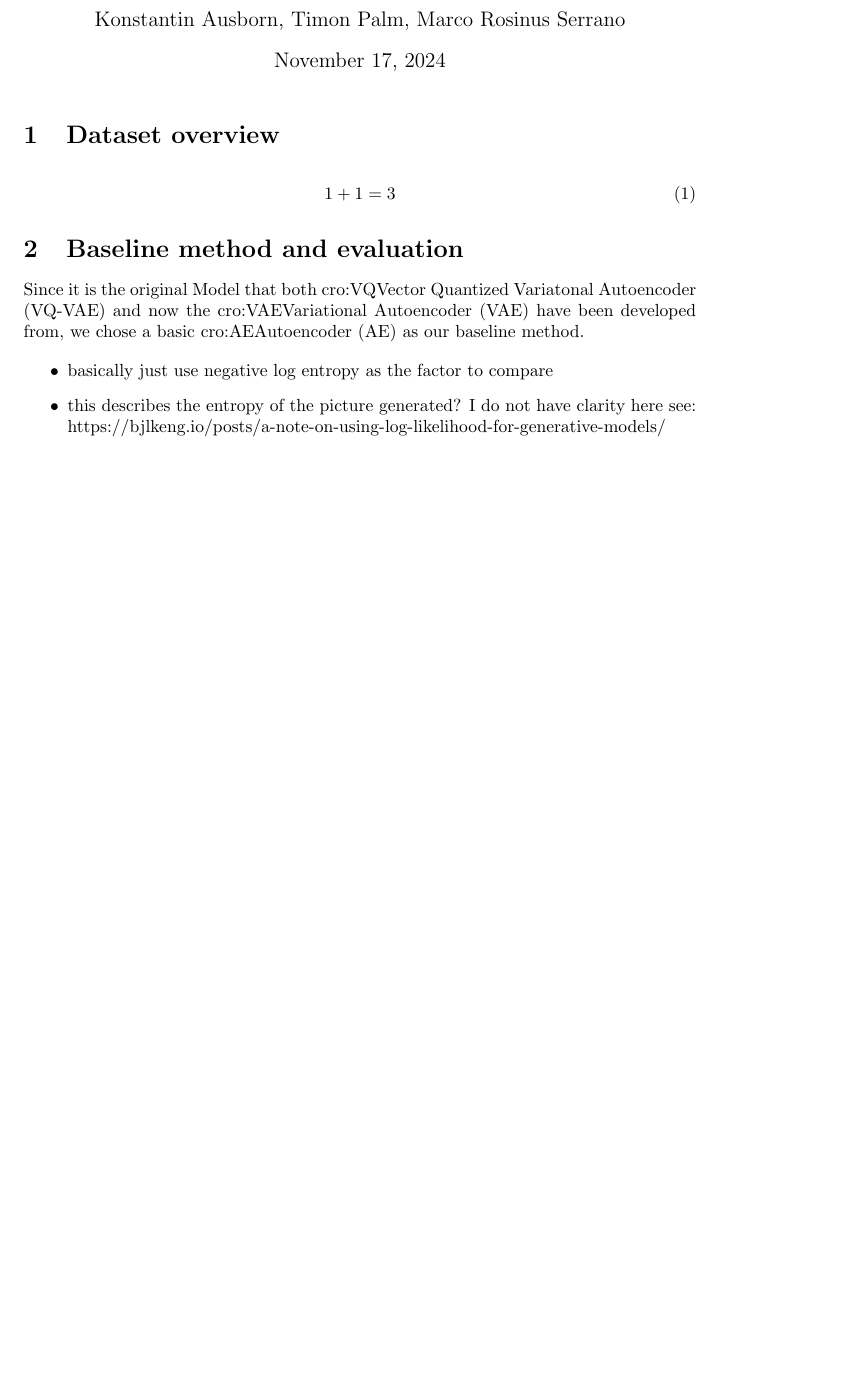
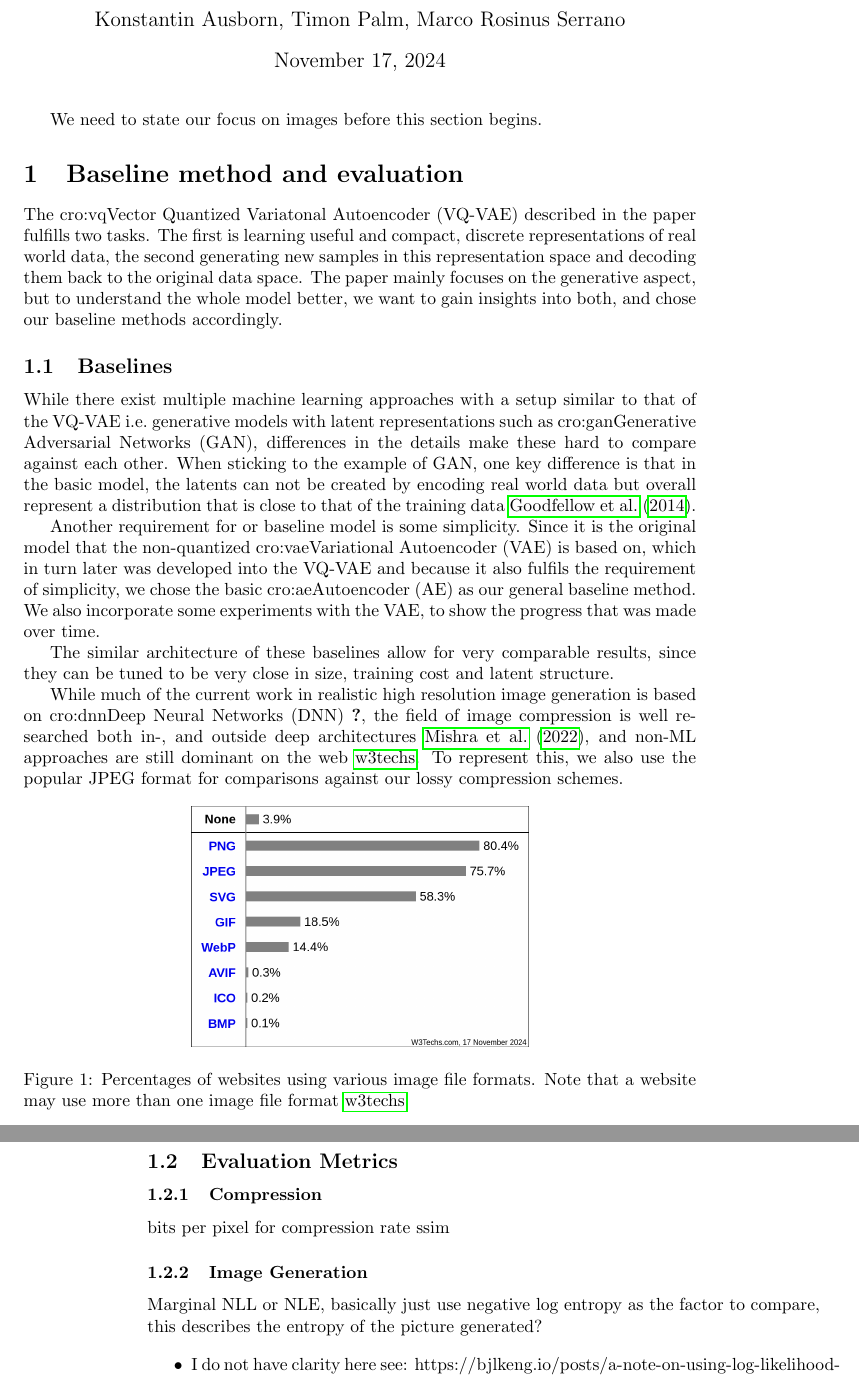
Before and after one commit to rosinusserrano/pml_vqvae, a LaTeX document (reports/milestone1/data_and_prototype.tex): part of the page before the commit and two parts of pages 1 and 2 of 2 after it, the two joined at a grey line, cut so that both start at the same text, the shorter picture padded with empty space. Compiled offline with pdfLaTeX.

Commit message:
Added first paragraph.

```diff
--- a/reports/milestone1/data_and_prototype.tex
+++ b/reports/milestone1/data_and_prototype.tex
@@ -24,25 +24,60 @@
 \date{\today}
 
 \begin{document}
-\acrodef{AE}{Autoencoder}
-\acrodef{VAE}{Variational Autoencoder}
-\acrodef{VQ}[VQ-VAE]{Vector Quantized Variatonal Autoencoder}
+\acrodef{ae}[AE]{Autoencoder}
+\acrodef{vae}[VAE]{Variational Autoencoder}
+\acrodef{vq}[VQ-VAE]{Vector Quantized Variatonal Autoencoder}
+\acrodef{gan}[GAN]{Generative Adversarial Networks}
+\acrodef{dnn}[DNN]{Deep Neural Networks}
 
 \maketitle
 
-\section{Dataset overview}
-    \begin{align}
-        1 + 1 = 3
-    \end{align}
+We need to state our focus on images before this section begins.
 
 \section{Baseline method and evaluation}\label{sec:baseline-method-and-evaluation}
-Since it is the original Model that both \ac{VQ} and now the \ac{VAE} have been developed from,
-we chose a basic \ac{AE} as our baseline method.
+The \ac{vq} described in the paper fulfills two tasks.
+The first is learning useful and compact, discrete representations of real world data, the second generating new samples
+in this representation space and decoding them back to the original data space.
+The paper mainly focuses on the generative aspect, but to understand the whole model better, we want to gain insights
+into both, and chose our baseline methods accordingly.
+
+\subsection{Baselines}\label{subsec:baselines}
+While there exist multiple machine learning approaches with a setup similar to that of the \ac{vq}
+i.e.\ generative models with latent representations such as \ac{gan}, differences in the details make these hard to
+compare against each other.
+When sticking to the example of \ac{gan}, one key difference is that in the basic model, the latents can not be created
+by encoding real world data but overall represent a distribution that is close to that of the training data~\cite{gan}.
+
+Another requirement for or baseline model is some simplicity.
+Since it is the original model that the non-quantized \ac{vae} is based on, which in turn later was developed into the
+\ac{vq} and because it also fulfils the requirement of simplicity, we chose the basic \ac{ae} as our general baseline
+method.
+We also incorporate some experiments with the \ac{vae}, to show the progress that was made over time.
+
+The similar architecture of these baselines allow for very comparable results, since they can be tuned to be very
+close in size, training cost and latent structure.
+
+While much of the current work in realistic high resolution image generation is based on \ac{dnn} \cite{addsources},
+the field of image compression is well researched both in-, and outside deep architectures~\cite{compression},
+and non-ML approaches are still dominant on the web~\cite{img_file_format}.
+To represent this, we also use the popular JPEG format for comparisons against our lossy compression schemes.
+
+\begin{figure}[h]
+    \centering
+    \includegraphics[width=0.5\textwidth]{images/formats}
+    \caption{Percentages of websites using various image file formats. Note that a website may use more than one image file format~\cite{img_file_format}}
+    \label{fig:file_formats}
+\end{figure}
+
+\subsection{Evaluation Metrics}\label{subsec:evaluation-metrics}
+\subsubsection{Compression}
+bits per pixel for compression rate
+ssim
+\subsubsection{Image Generation}
+Marginal NLL or NLE, basically just use negative log entropy as the factor to compare, this describes the entropy of the picture generated?
 
 \begin{itemize}
-    \item basically just use negative log entropy as the factor to compare
-    \item this describes the entropy of the picture generated?
-    I do not have clarity here see: https://bjlkeng.io/posts/a-note-on-using-log-likelihood-for-generative-models/
+    \item I do not have clarity here see: https://bjlkeng.io/posts/a-note-on-using-log-likelihood-for-generative-models/
     \item I need to understand PixelCNN better to continue
     \item see Shannon for theory on entropy\cite{shannon}
     \item dont use parzen windows\cite{note_on_eval}
```
Also changed, not shown: reports/milestone1/bibliography.bib (+52 -3 lines), reports/milestone1/images/formats.png (added).
